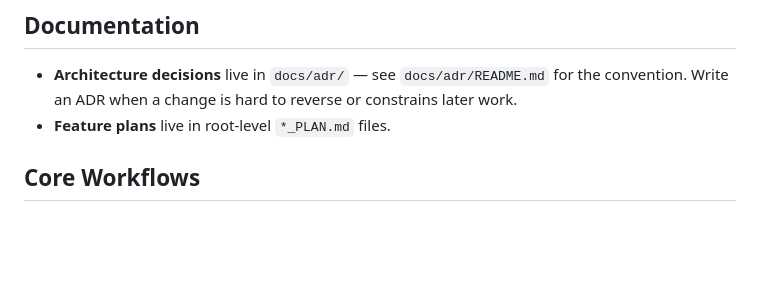
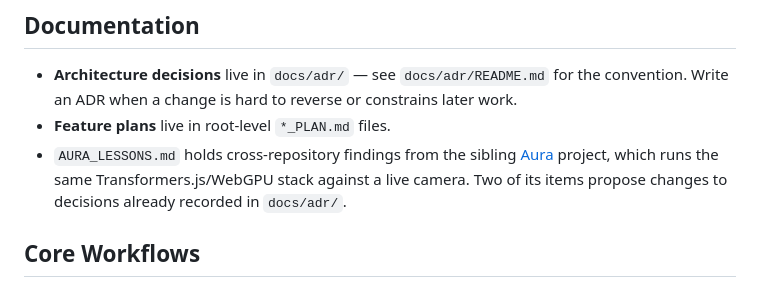
Before and after one commit to barakplasma/media-clusterer, a Markdown page: AGENT.md, the part around the change. Drawn GitHub-style; blank space fills up the shorter version.

```diff
--- a/AGENT.md
+++ b/AGENT.md
@@ -18,6 +18,10 @@
 - **Architecture decisions** live in `docs/adr/` — see `docs/adr/README.md` for the convention.
   Write an ADR when a change is hard to reverse or constrains later work.
 - **Feature plans** live in root-level `*_PLAN.md` files.
+- `AURA_LESSONS.md` holds cross-repository findings from the sibling
+  [Aura](https://github.com/barakplasma/Aura) project, which runs the same
+  Transformers.js/WebGPU stack against a live camera. Two of its items propose changes to
+  decisions already recorded in `docs/adr/`.
 
 ## Core Workflows
 
```
Also changed, not shown: AURA_LESSONS.md (+27 -9 lines).
